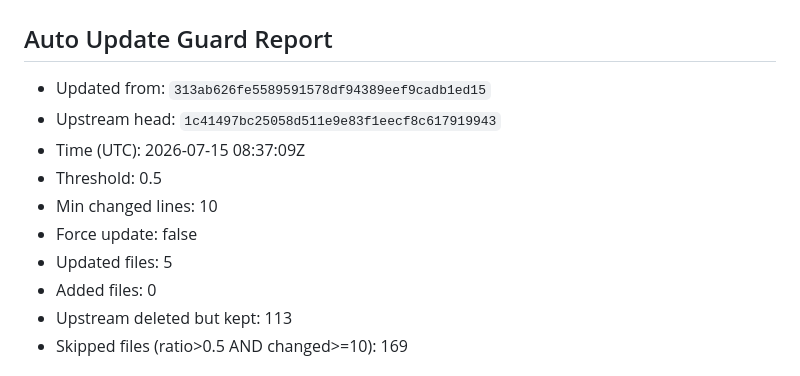
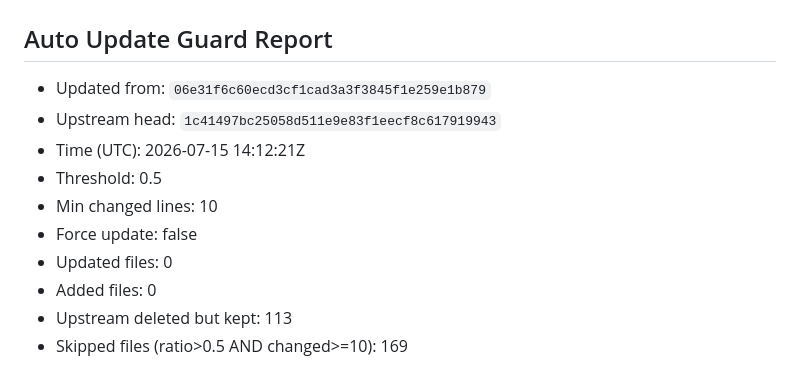
Before and after one commit to Shouyupedia/ruleset_mirror, a Markdown page: README.md, the part around the change. GitHub-like rendering.

Commit message:
sync: upstream 1c41497 (skipped 169)

```diff
--- a/README.md
+++ b/README.md
@@ -3,13 +3,13 @@
 <!-- BEGIN_GUARD_REPORT -->
 ## Auto Update Guard Report
 
-- Updated from: `313ab626fe5589591578df94389eef9cadb1ed15`
+- Updated from: `06e31f6c60ecd3cf1cad3a3f3845f1e259e1b879`
 - Upstream head: `1c41497bc25058d511e9e83f1eecf8c617919943`
-- Time (UTC): 2026-07-15 08:37:09Z
+- Time (UTC): 2026-07-15 14:12:21Z
 - Threshold: 0.5
 - Min changed lines: 10
 - Force update: false
-- Updated files: 5
+- Updated files: 0
 - Added files: 0
 - Upstream deleted but kept: 113
 - Skipped files (ratio>0.5 AND changed>=10): 169
```
